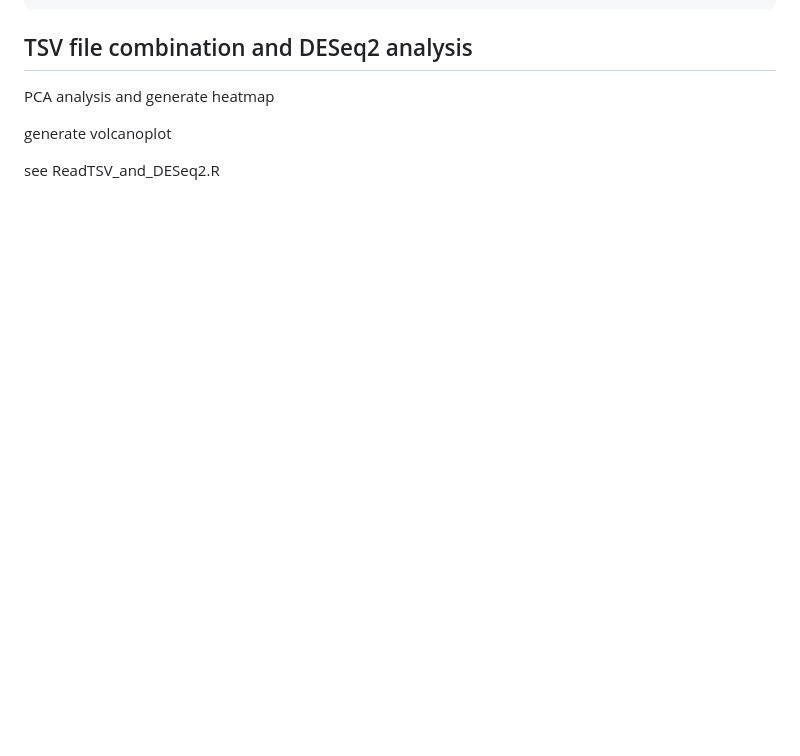
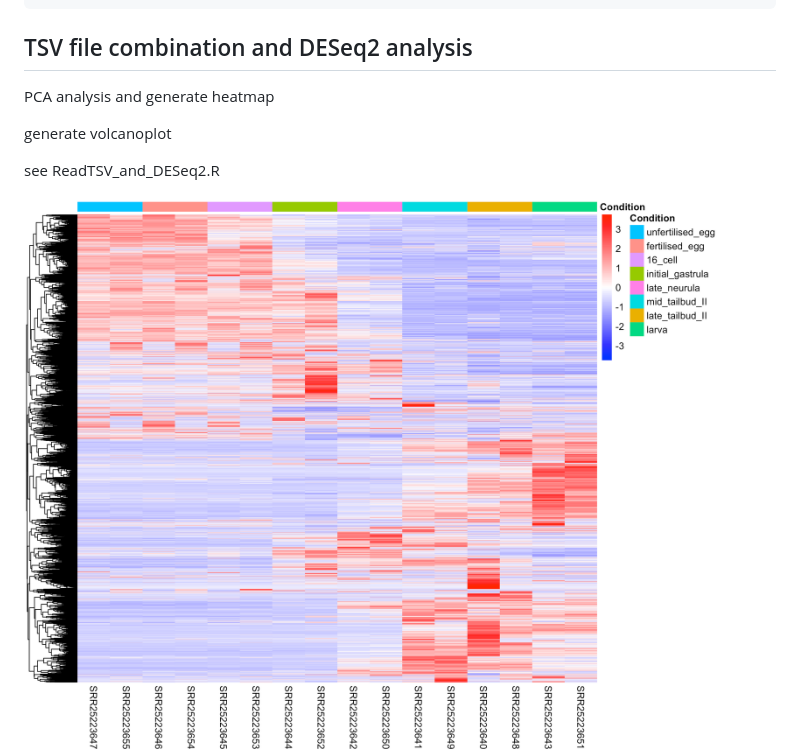
Before and after one commit to shiliwu970/BIOL_5930_shili, a Markdown page: README.md, the part around one of its changes. Drawn GitHub-style; blank space fills up the shorter version.

Commit message:
add heatmap

```diff
--- a/README.md
+++ b/README.md
@@ -240,4 +240,5 @@ generate volcanoplot
 
 see ReadTSV_and_DESeq2.R
 
+![heatmap](./heatmap_sorted.png)
 ![volcano plot](./volcano_plot.png)
```
Also changed, not shown: other parts of README.md (+1 -0 lines).
